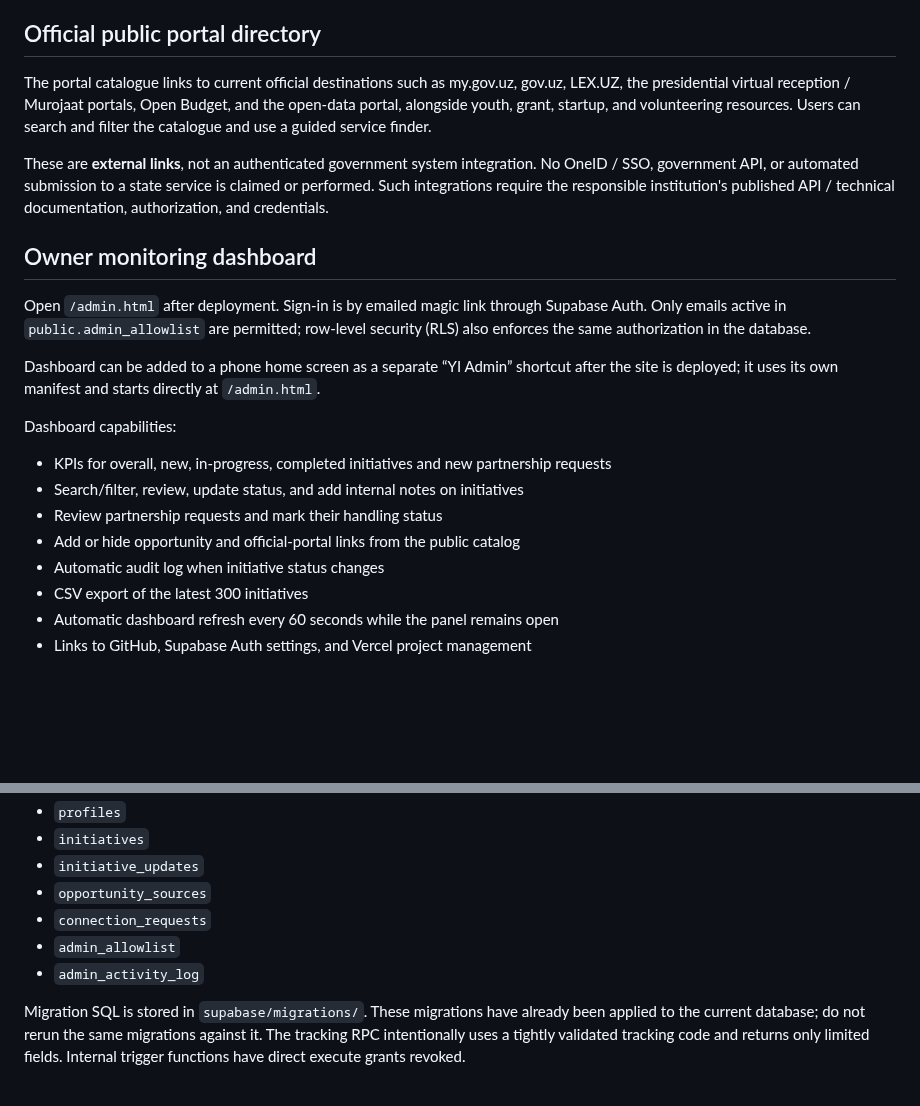
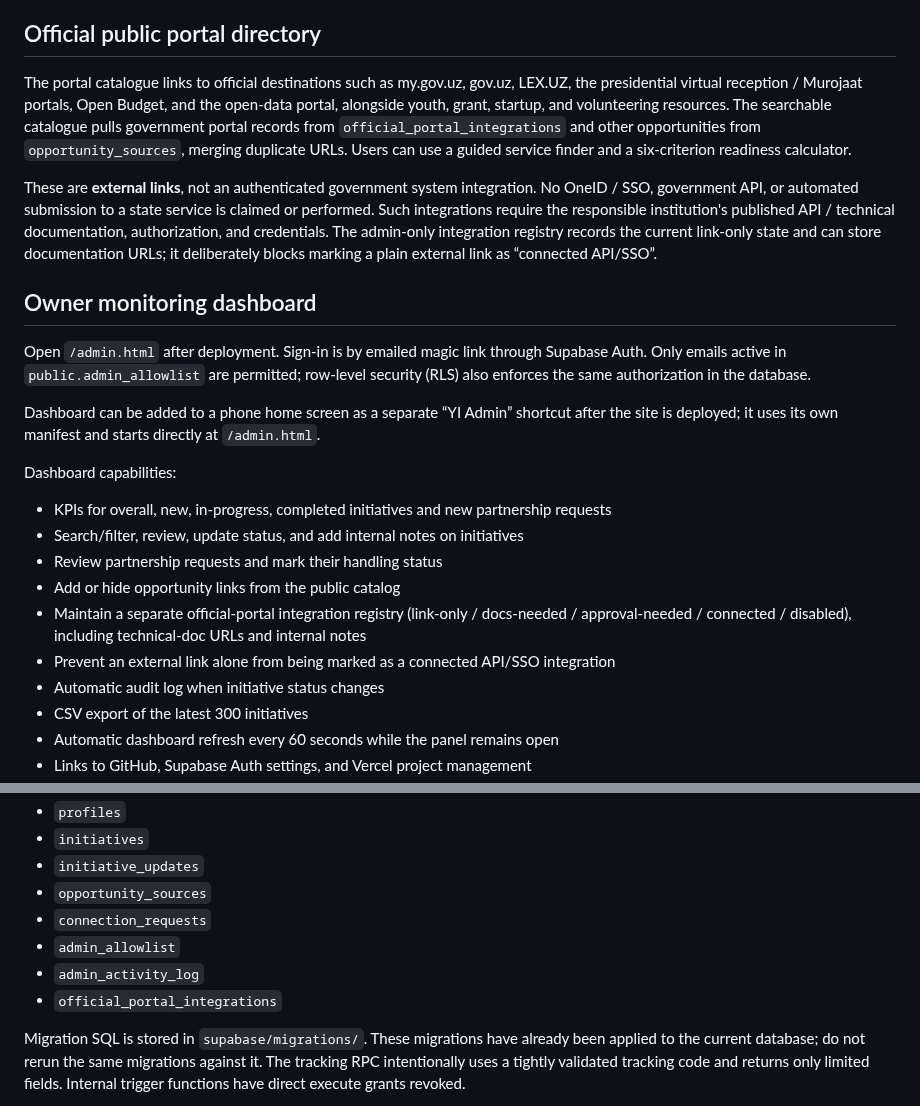
Before and after one commit to javohirbek12122-svg/yoshlar-ishi, a Markdown page: README.md, 2 parts joined by grey strips. GitHub-like rendering; blank space fills up the shorter version.

Commit message:
Document managed official portal registry and status logic

```diff
--- a/README.md
+++ b/README.md
@@ -19,9 +19,9 @@ Yoshlar-Ishi is an independent Uzbek-language platform for youth initiatives, pa
 - Mobile-friendly formal public-service layout with an explicit independent-platform disclaimer
 
 ## Official public portal directory
-The portal catalogue links to current official destinations such as my.gov.uz, gov.uz, LEX.UZ, the presidential virtual reception / Murojaat portals, Open Budget, and the open-data portal, alongside youth, grant, startup, and volunteering resources. Users can search and filter the catalogue and use a guided service finder.
+The portal catalogue links to official destinations such as my.gov.uz, gov.uz, LEX.UZ, the presidential virtual reception / Murojaat portals, Open Budget, and the open-data portal, alongside youth, grant, startup, and volunteering resources. The searchable catalogue pulls government portal records from `official_portal_integrations` and other opportunities from `opportunity_sources`, merging duplicate URLs. Users can use a guided service finder and a six-criterion readiness calculator.
 
-These are **external links**, not an authenticated government system integration. No OneID / SSO, government API, or automated submission to a state service is claimed or performed. Such integrations require the responsible institution's published API / technical documentation, authorization, and credentials.
+These are **external links**, not an authenticated government system integration. No OneID / SSO, government API, or automated submission to a state service is claimed or performed. Such integrations require the responsible institution's published API / technical documentation, authorization, and credentials. The admin-only integration registry records the current link-only state and can store documentation URLs; it deliberately blocks marking a plain external link as “connected API/SSO”.
 
 ## Owner monitoring dashboard
 Open `/admin.html` after deployment. Sign-in is by emailed magic link through Supabase Auth. Only emails active in `public.admin_allowlist` are permitted; row-level security (RLS) also enforces the same authorization in the database.
@@ -32,7 +32,9 @@ Dashboard capabilities:
 - KPIs for overall, new, in-progress, completed initiatives and new partnership requests
 - Search/filter, review, update status, and add internal notes on initiatives
 - Review partnership requests and mark their handling status
-- Add or hide opportunity and official-portal links from the public catalog
+- Add or hide opportunity links from the public catalog
+- Maintain a separate official-portal integration registry (link-only / docs-needed / approval-needed / connected / disabled), including technical-doc URLs and internal notes
+- Prevent an external link alone from being marked as a connected API/SSO integration
 - Automatic audit log when initiative status changes
 - CSV export of the latest 300 initiatives
 - Automatic dashboard refresh every 60 seconds while the panel remains open
@@ -68,6 +70,7 @@ Tables:
 - `connection_requests`
 - `admin_allowlist`
 - `admin_activity_log`
+- `official_portal_integrations`
 
 Migration SQL is stored in `supabase/migrations/`. These migrations have already been applied to the current database; do not rerun the same migrations against it. The tracking RPC intentionally uses a tightly validated tracking code and returns only limited fields. Internal trigger functions have direct execute grants revoked.
 
```
